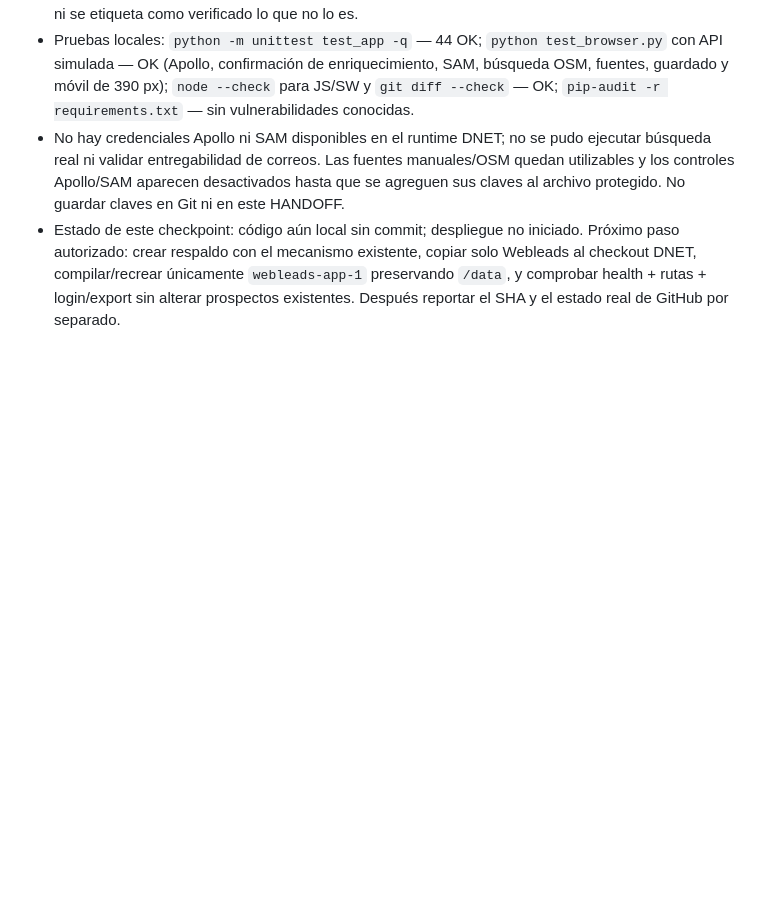
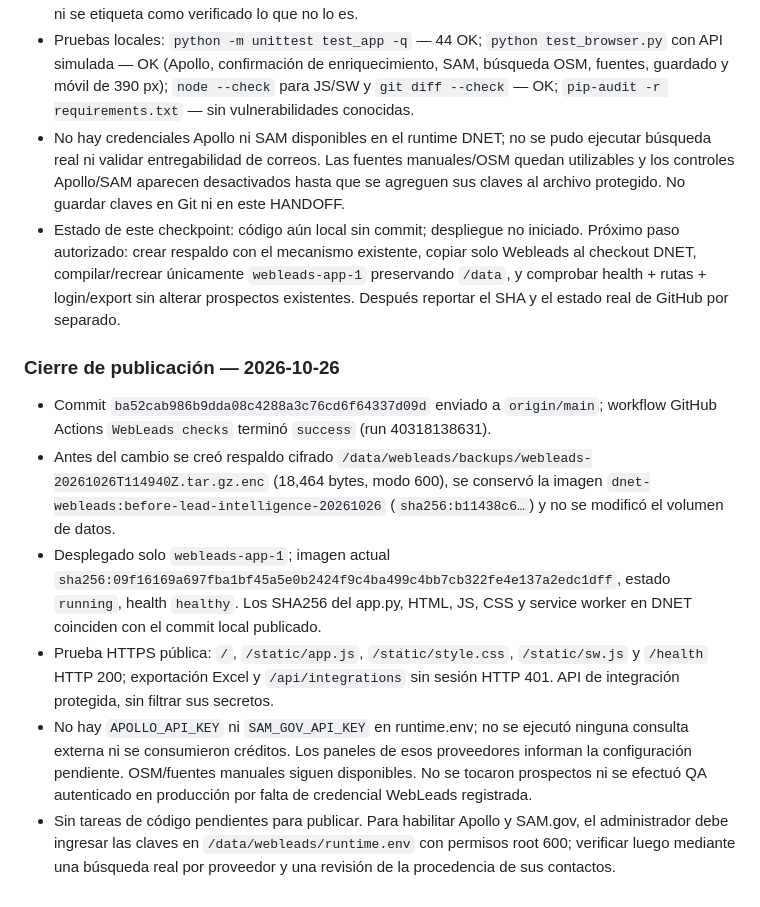
Before and after one commit to raulrgleon/Webleads, a Markdown page: HANDOFF.md, the part around the change. Drawn GitHub-style; blank space fills up the shorter version.

Commit message:
docs: record expanded lead search deployment

```diff
--- a/HANDOFF.md
+++ b/HANDOFF.md
@@ -83,3 +83,11 @@ Prueba end-to-end real en `https://webleads.dnet.llc` con cuenta QA temporal. B
 - Pruebas locales: `python -m unittest test_app -q` — 44 OK; `python test_browser.py` con API simulada — OK (Apollo, confirmación de enriquecimiento, SAM, búsqueda OSM, fuentes, guardado y móvil de 390 px); `node --check` para JS/SW y `git diff --check` — OK; `pip-audit -r requirements.txt` — sin vulnerabilidades conocidas.
 - No hay credenciales Apollo ni SAM disponibles en el runtime DNET; no se pudo ejecutar búsqueda real ni validar entregabilidad de correos. Las fuentes manuales/OSM quedan utilizables y los controles Apollo/SAM aparecen desactivados hasta que se agreguen sus claves al archivo protegido. No guardar claves en Git ni en este HANDOFF.
 - Estado de este checkpoint: código aún local sin commit; despliegue no iniciado. Próximo paso autorizado: crear respaldo con el mecanismo existente, copiar solo Webleads al checkout DNET, compilar/recrear únicamente `webleads-app-1` preservando `/data`, y comprobar health + rutas + login/export sin alterar prospectos existentes. Después reportar el SHA y el estado real de GitHub por separado.
+
+### Cierre de publicación — 2026-10-26
+- Commit `ba52cab986b9dda08c4288a3c76cd6f64337d09d` enviado a `origin/main`; workflow GitHub Actions `WebLeads checks` terminó `success` (run 40318138631).
+- Antes del cambio se creó respaldo cifrado `/data/webleads/backups/webleads-20261026T114940Z.tar.gz.enc` (18,464 bytes, modo 600), se conservó la imagen `dnet-webleads:before-lead-intelligence-20261026` (`sha256:b11438c6…`) y no se modificó el volumen de datos.
+- Desplegado solo `webleads-app-1`; imagen actual `sha256:09f16169a697fba1bf45a5e0b2424f9c4ba499c4bb7cb322fe4e137a2edc1dff`, estado `running`, health `healthy`. Los SHA256 del app.py, HTML, JS, CSS y service worker en DNET coinciden con el commit local publicado.
+- Prueba HTTPS pública: `/`, `/static/app.js`, `/static/style.css`, `/static/sw.js` y `/health` HTTP 200; exportación Excel y `/api/integrations` sin sesión HTTP 401. API de integración protegida, sin filtrar sus secretos.
+- No hay `APOLLO_API_KEY` ni `SAM_GOV_API_KEY` en runtime.env; no se ejecutó ninguna consulta externa ni se consumieron créditos. Los paneles de esos proveedores informan la configuración pendiente. OSM/fuentes manuales siguen disponibles. No se tocaron prospectos ni se efectuó QA autenticado en producción por falta de credencial WebLeads registrada.
+- Sin tareas de código pendientes para publicar. Para habilitar Apollo y SAM.gov, el administrador debe ingresar las claves en `/data/webleads/runtime.env` con permisos root 600; verificar luego mediante una búsqueda real por proveedor y una revisión de la procedencia de sus contactos.
```
